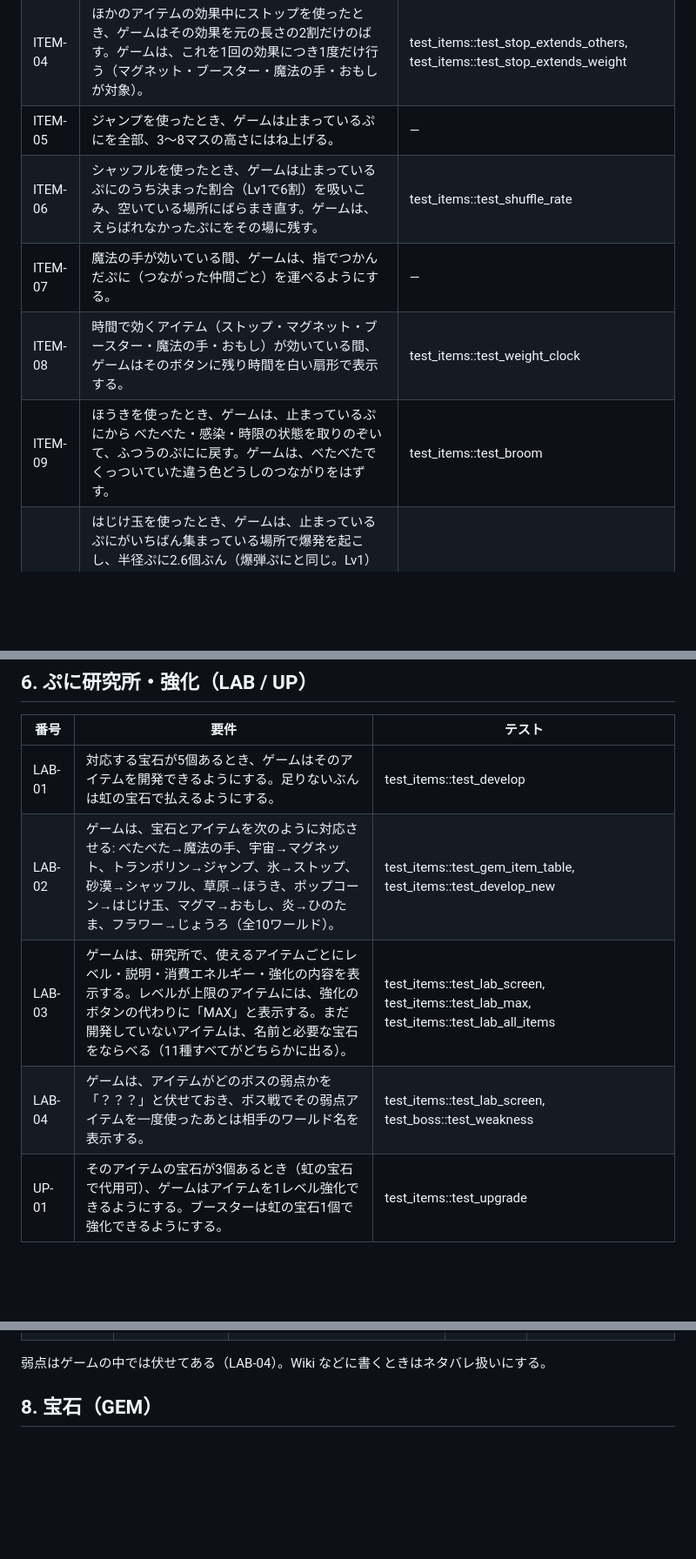
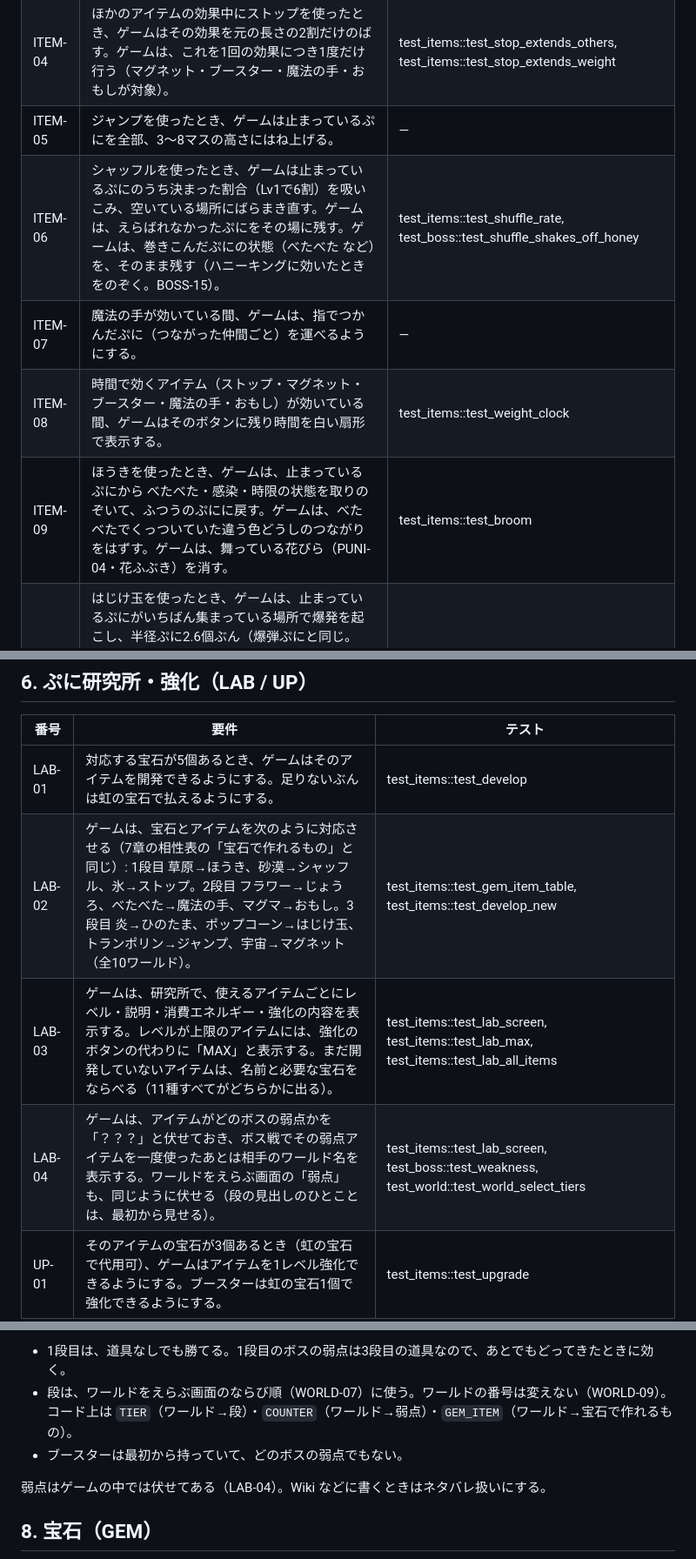
Before and after one commit to Saaiya-chan/gravity-tetris, a Markdown page: docs/SPEC.md, 3 parts joined by grey strips. Shown at 87% size. Drawn GitHub-style; blank space fills up the shorter version.

```diff
--- a/docs/SPEC.md
+++ b/docs/SPEC.md
@@ -89,10 +92,10 @@
 | ITEM-03 | アイテムの効果が続いている間、ゲームは同じアイテムを重ねて使わせない。 | test_items::test_no_stack |
 | ITEM-04 | ほかのアイテムの効果中にストップを使ったとき、ゲームはその効果を元の長さの2割だけのばす。ゲームは、これを1回の効果につき1度だけ行う（マグネット・ブースター・魔法の手・おもしが対象）。 | test_items::test_stop_extends_others, test_items::test_stop_extends_weight |
 | ITEM-05 | ジャンプを使ったとき、ゲームは止まっているぷにを全部、3〜8マスの高さにはね上げる。 | — |
-| ITEM-06 | シャッフルを使ったとき、ゲームは止まっているぷにのうち決まった割合（Lv1で6割）を吸いこみ、空いている場所にばらまき直す。ゲームは、えらばれなかったぷにをその場に残す。 | test_items::test_shuffle_rate |
+| ITEM-06 | シャッフルを使ったとき、ゲームは止まっているぷにのうち決まった割合（Lv1で6割）を吸いこみ、空いている場所にばらまき直す。ゲームは、えらばれなかったぷにをその場に残す。ゲームは、巻きこんだぷにの状態（べたべた など）を、そのまま残す（ハニーキングに効いたときをのぞく。BOSS-15）。 | test_items::test_shuffle_rate, test_boss::test_shuffle_shakes_off_honey |
 | ITEM-07 | 魔法の手が効いている間、ゲームは、指でつかんだぷに（つながった仲間ごと）を運べるようにする。 | — |
 | ITEM-08 | 時間で効くアイテム（ストップ・マグネット・ブースター・魔法の手・おもし）が効いている間、ゲームはそのボタンに残り時間を白い扇形で表示する。 | test_items::test_weight_clock |
-| ITEM-09 | ほうきを使ったとき、ゲームは、止まっているぷにから べたべた・感染・時限の状態を取りのぞいて、ふつうのぷにに戻す。ゲームは、べたべたでくっついていた違う色どうしのつながりをはずす。 | test_items::test_broom |
+| ITEM-09 | ほうきを使ったとき、ゲームは、止まっているぷにから べたべた・感染・時限の状態を取りのぞいて、ふつうのぷにに戻す。ゲームは、べたべたでくっついていた違う色どうしのつながりをはずす。ゲームは、舞っている花びら（PUNI-04・花ふぶき）を消す。 | test_items::test_broom |
 | ITEM-10 | はじけ玉を使ったとき、ゲームは、止まっているぷにがいちばん集まっている場所で爆発を起こし、半径ぷに2.6個ぶん（爆弾ぷにと同じ。Lv1）の中のぷにを、色に関係なく、お邪魔ぷにもふくめて消す。ゲームは、これを消した数・スコア・連鎖・エネルギー・ボスへのダメージに数える。もし止まっているぷにが1個もないならば、ゲームははじけ玉を使わせない。 | test_items::test_pop_item |
 | ITEM-11 | おもしが効いている間、ゲームは、ぷにを壁やほかのぷにに当たってもはずませず、爆発・ポップコーンのはじけ・ボスのおおゆれとはじけで、はね飛ばさせない（ジャンプは、重りぷにと同じ弱さになる）。おもしを使ったとき、ゲームは、止まっているぷに・飛ばされている途中のぷにの速さを0にする。 | test_items::test_weight |
 | ITEM-12 | ひのたまを使ったとき、ゲームは、凍ったぷにを全部とかし、お邪魔ぷにを最大6個（Lv1）燃やして取りのぞく。ゲームは、燃やしたお邪魔ぷに1個につき20点を加え、消した数・連鎖・エネルギー・ボスへのダメージには数えない。 | test_items::test_fire |
@@ -105,9 +108,9 @@
 | 番号 | 要件 | テスト |
 |---|---|---|
 | LAB-01 | 対応する宝石が5個あるとき、ゲームはそのアイテムを開発できるようにする。足りないぶんは虹の宝石で払えるようにする。 | test_items::test_develop |
-| LAB-02 | ゲームは、宝石とアイテムを次のように対応させる: べたべた→魔法の手、宇宙→マグネット、トランポリン→ジャンプ、氷→ストップ、砂漠→シャッフル、草原→ほうき、ポップコーン→はじけ玉、マグマ→おもし、炎→ひのたま、フラワー→じょうろ（全10ワールド）。 | test_items::test_gem_item_table, test_items::test_develop_new |
+| LAB-02 | ゲームは、宝石とアイテムを次のように対応させる（7章の相性表の「宝石で作れるもの」と同じ）: 1段目 草原→ほうき、砂漠→シャッフル、氷→ストップ。2段目 フラワー→じょうろ、べたべた→魔法の手、マグマ→おもし。3段目 炎→ひのたま、ポップコーン→はじけ玉、トランポリン→ジャンプ、宇宙→マグネット（全10ワールド）。 | test_items::test_gem_item_table, test_items::test_develop_new |
 | LAB-03 | ゲームは、研究所で、使えるアイテムごとにレベル・説明・消費エネルギー・強化の内容を表示する。レベルが上限のアイテムには、強化のボタンの代わりに「MAX」と表示する。まだ開発していないアイテムは、名前と必要な宝石をならべる（11種すべてがどちらかに出る）。 | test_items::test_lab_screen, test_items::test_lab_max, test_items::test_lab_all_items |
-| LAB-04 | ゲームは、アイテムがどのボスの弱点かを「？？？」と伏せておき、ボス戦でその弱点アイテムを一度使ったあとは相手のワールド名を表示する。 | test_items::test_lab_screen, test_boss::test_weakness |
+| LAB-04 | ゲームは、アイテムがどのボスの弱点かを「？？？」と伏せておき、ボス戦でその弱点アイテムを一度使ったあとは相手のワールド名を表示する。ワールドをえらぶ画面の「弱点」も、同じように伏せる（段の見出しのひとことは、最初から見せる）。 | test_items::test_lab_screen, test_boss::test_weakness, test_world::test_world_select_tiers |
 | UP-01 | そのアイテムの宝石が3個あるとき（虹の宝石で代用可）、ゲームはアイテムを1レベル強化できるようにする。ブースターは虹の宝石1個で強化できるようにする。 | test_items::test_upgrade |
 | UP-02 | ゲームは、アイテムのレベルの上限を5とする。もしアイテムのレベルが上限ならば、ゲームはそれ以上強化させない。 | test_items::test_upgrade, test_items::test_lab_max |
 | UP-03 | ゲームは、時間で効くアイテム（おもしをふくむ）の効果時間を、1レベルごとにLv1の2割ずつのばす（Lv5でLv1の1.8倍）。 | test_items::test_level_extends_duration |
@@ -157,3 +165,6 @@
+- 1段目は、道具なしでも勝てる。1段目のボスの弱点は3段目の道具なので、あとでもどってきたときに効く。
+- 段は、ワールドをえらぶ画面のならび順（WORLD-07）に使う。ワールドの番号は変えない（WORLD-09）。コード上は `TIER`（ワールド→段）・`COUNTER`（ワールド→弱点）・`GEM_ITEM`（ワールド→宝石で作れるもの）。
+- ブースターは最初から持っていて、どのボスの弱点でもない。
 
 弱点はゲームの中では伏せてある（LAB-04）。Wiki などに書くときはネタバレ扱いにする。
 
```
Also changed, not shown: other parts of docs/SPEC.md (+25 -17 lines), docs/GLOSSARY.md (+17 -13 lines), docs/img/aisho-kaidan.png (added), 7 other files.
